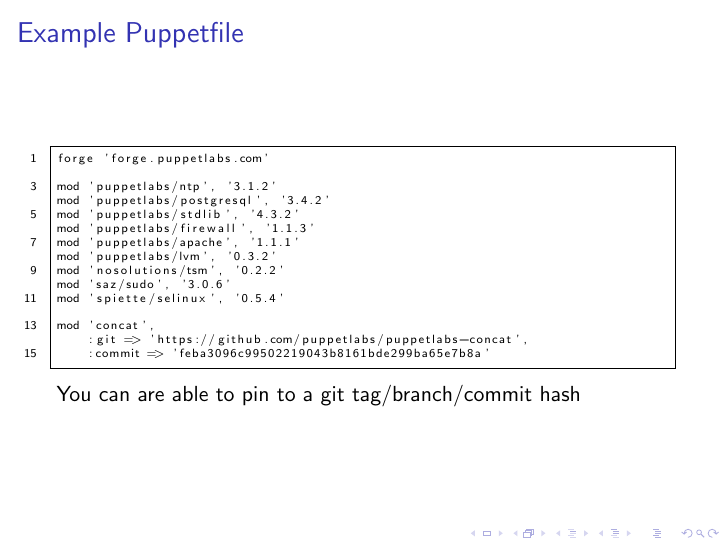
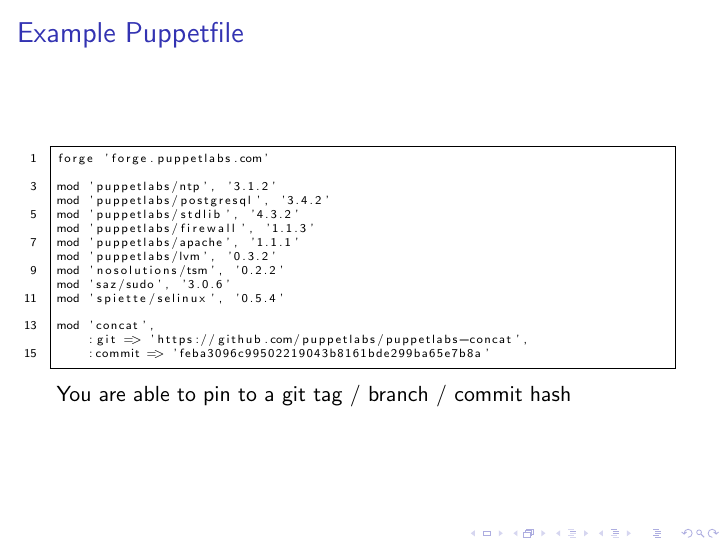
Before and after one commit to tosmi/puppetcamp2014, LaTeX slides (tex/puppetcamp2014.tex): page 31 of 36. Compiled offline with pdfLaTeX.

Commit message:
fixed a typo

```diff
--- a/tex/puppetcamp2014.tex
+++ b/tex/puppetcamp2014.tex
@@ -255,7 +255,7 @@
     :commit => 'feba3096c99502219043b8161bde299ba65e7b8a'
 \end{lstlisting}
 
-    You can are able to pin to a git tag/branch/commit hash
+    You are able to pin to a git tag / branch / commit hash
 
 \end{frame}
 
```
Also changed, not shown: tex/puppetcamp2014.pdf.
